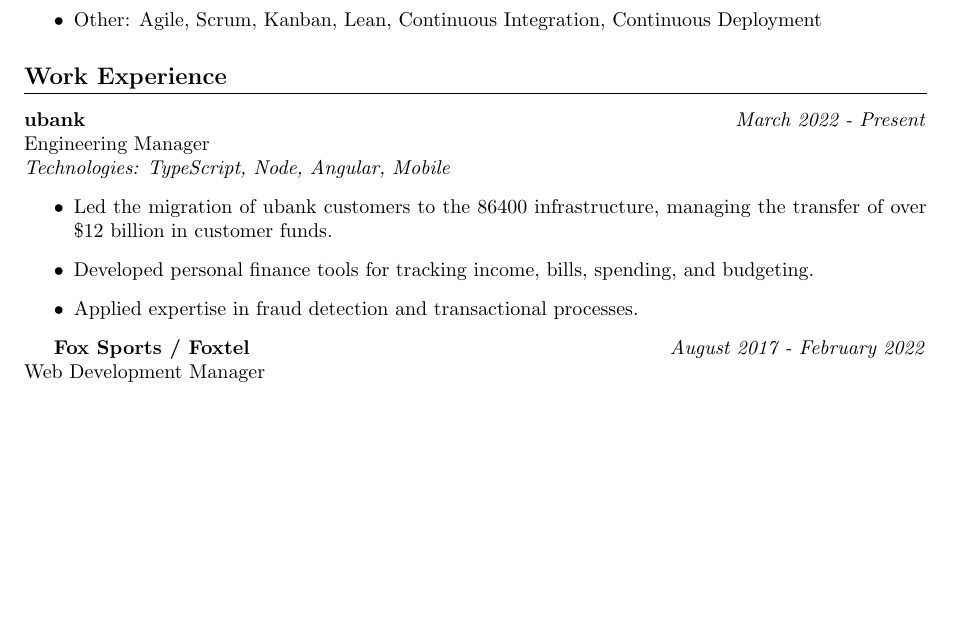
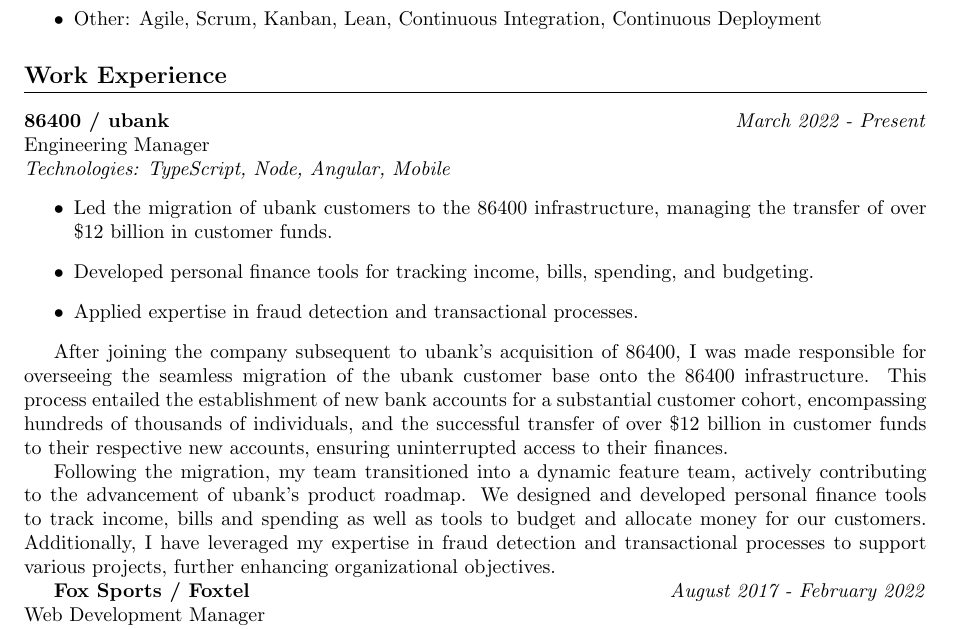
Before and after one commit to digijin/resume, a LaTeX CV (src/resume.tex): part of page 1 of 2, cut so that both start at the same text, the shorter picture padded with empty space. Compiled offline with pdfLaTeX.

Commit message:
small restructure

```diff
--- a/src/resume.tex
+++ b/src/resume.tex
@@ -27,7 +27,7 @@
 
 \section*{Work Experience}
 
-\textbf{ubank} \hfill \textit{March 2022 - Present} \\
+\textbf{86400 / ubank} \hfill \textit{March 2022 - Present} \\
 Engineering Manager \\
 \textit{Technologies: TypeScript, Node, Angular, Mobile}
 \begin{itemize}
@@ -35,6 +35,17 @@
     \item Developed personal finance tools for tracking income, bills, spending, and budgeting.
     \item Applied expertise in fraud detection and transactional processes.
 \end{itemize}
+
+After joining the company subsequent to ubank's acquisition of 86400, I was made responsible for overseeing the
+seamless migration of the ubank customer base onto the 86400 infrastructure. This process entailed the establishment
+of new bank accounts for a substantial customer cohort, encompassing hundreds of thousands of individuals, and the
+successful transfer of over \$12 billion in customer funds to their respective new accounts, ensuring uninterrupted
+access to their finances.
+
+Following the migration, my team transitioned into a dynamic feature team, actively contributing to the advancement
+of ubank's product roadmap. We designed and developed personal finance tools to track income, bills and spending as
+well as tools to budget and allocate money for our customers. Additionally, I have leveraged my expertise in fraud
+detection and transactional processes to support various projects, further enhancing organizational objectives.
 
 \textbf{Fox Sports / Foxtel} \hfill \textit{August 2017 - February 2022} \\
 Web Development Manager \\
```
Also changed, not shown: 3 other files.
